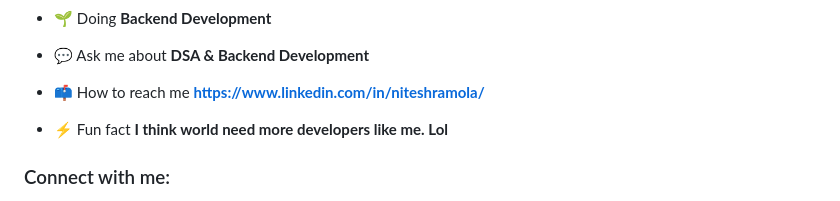
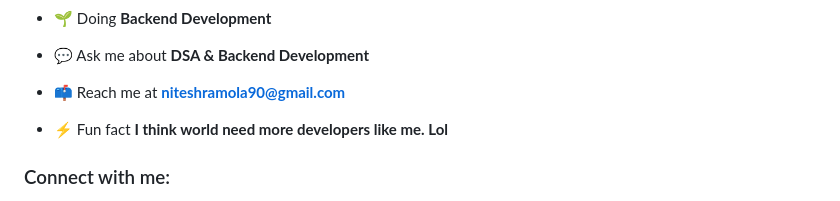
Before and after one commit to NiteshRamola/niteshramola, a Markdown page: README.md, the part around one of its changes. GitHub-like rendering.

```diff
--- a/README.md
+++ b/README.md
@@ -6,7 +6,7 @@
 
 - 💬 Ask me about **DSA & Backend Development**
 
-- 📫 How to reach me **https://www.linkedin.com/in/niteshramola/**
+- 📫 Reach me at **niteshramola90@gmail.com**
 
 - ⚡ Fun fact **I think world need more developers like me. Lol**
 
```
Also changed, not shown: other parts of README.md (+2 -2 lines).
